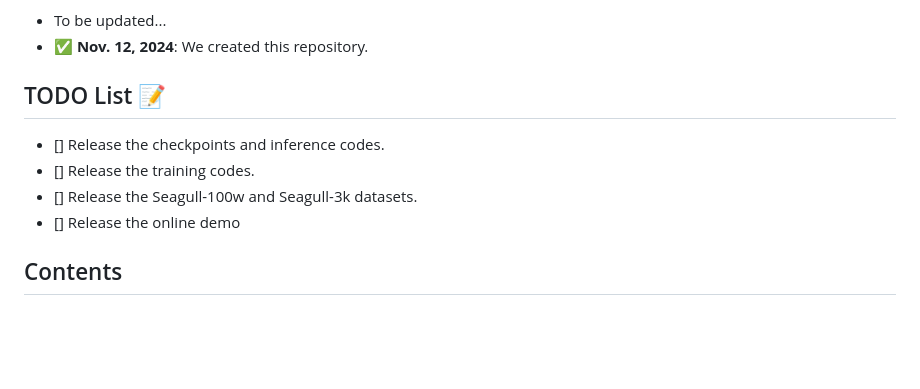
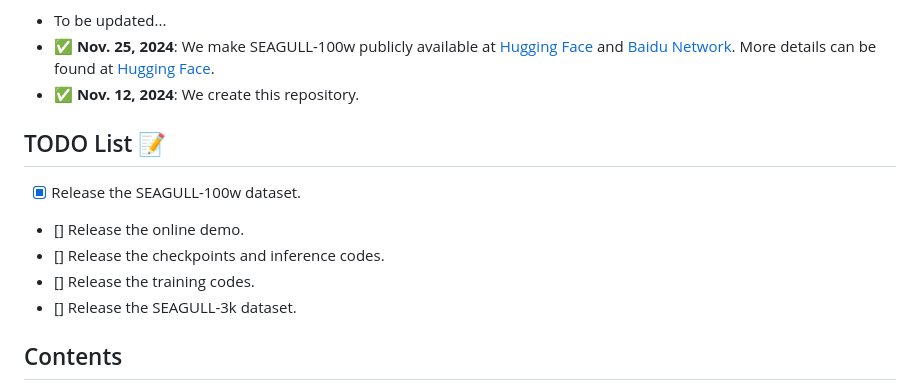
Before and after one commit to chencn2020/SEAGULL, a Markdown page: README.md, the part around the change printed below. GitHub-like rendering; blank space fills up the shorter version.

Commit message:
update SEAGULL-100w

```diff
--- a/README.md
+++ b/README.md
@@ -11,14 +11,16 @@
 
 :rocket:  :rocket: :rocket: **News:**
 - To be updated...
-- ✅ **Nov. 12, 2024**: We created this repository.
+- ✅ **Nov. 25, 2024**: We make SEAGULL-100w publicly available at [Hugging Face](https://huggingface.co/datasets/Zevin2023/SEAGULL-100w) and [Baidu Network](https://pan.baidu.com/s/1PY_EqdwY1FsCVfNpEXrlHA?pwd=i7h1). More details can be found at [Hugging Face](https://huggingface.co/datasets/Zevin2023/SEAGULL-100w).
+- ✅ **Nov. 12, 2024**: We create this repository.
 
 
 ## TODO List 📝
+- [x] Release the SEAGULL-100w dataset.
+- [] Release the online demo.
 - [] Release the checkpoints and inference codes.
 - [] Release the training codes.
-- [] Release the Seagull-100w and Seagull-3k datasets.
-- [] Release the online demo
+- [] Release the SEAGULL-3k dataset.
 
 ## Contents
 1. [Introduction](#Introduction)
```
Also changed, not shown: other parts of README.md (+1 -1 lines).
